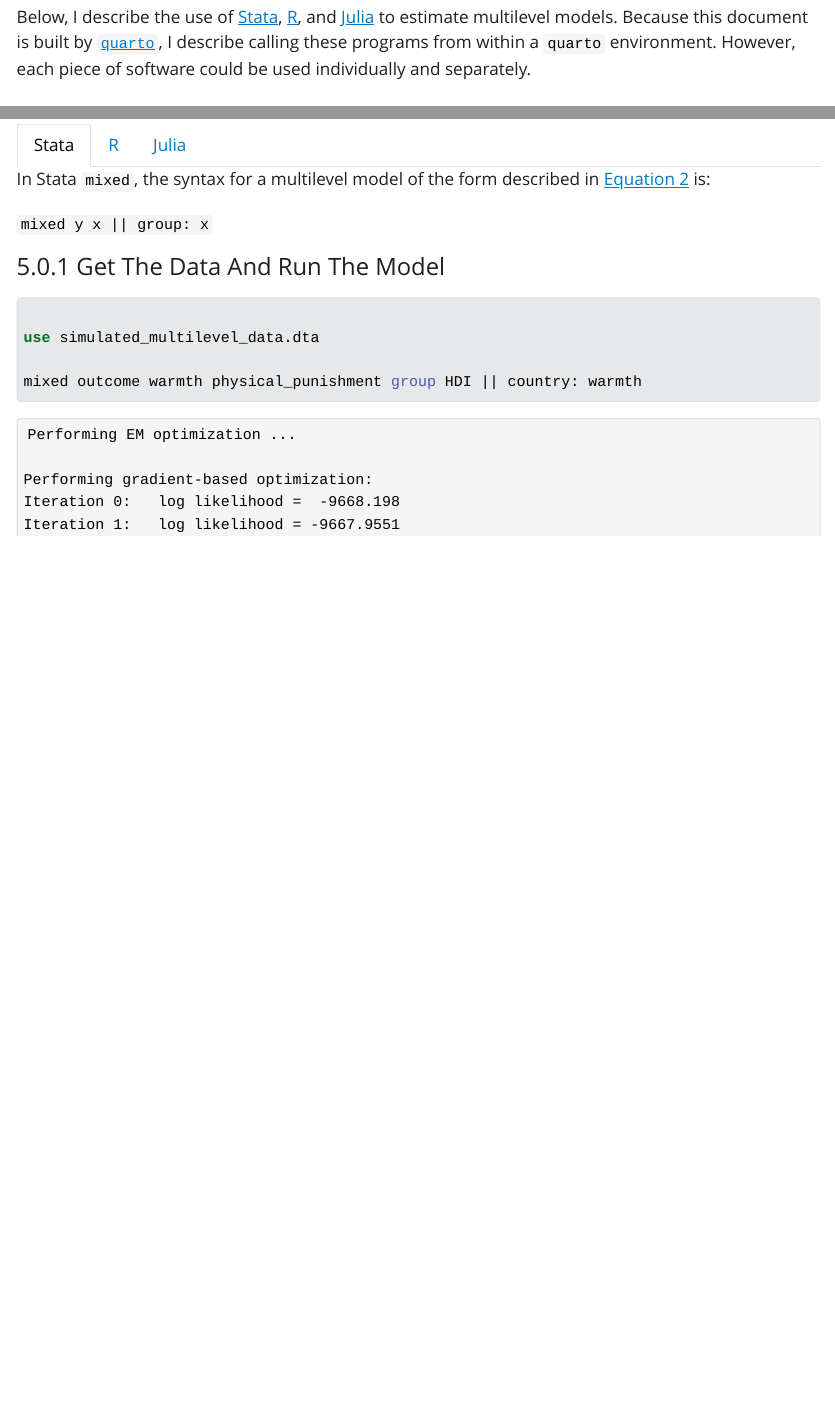
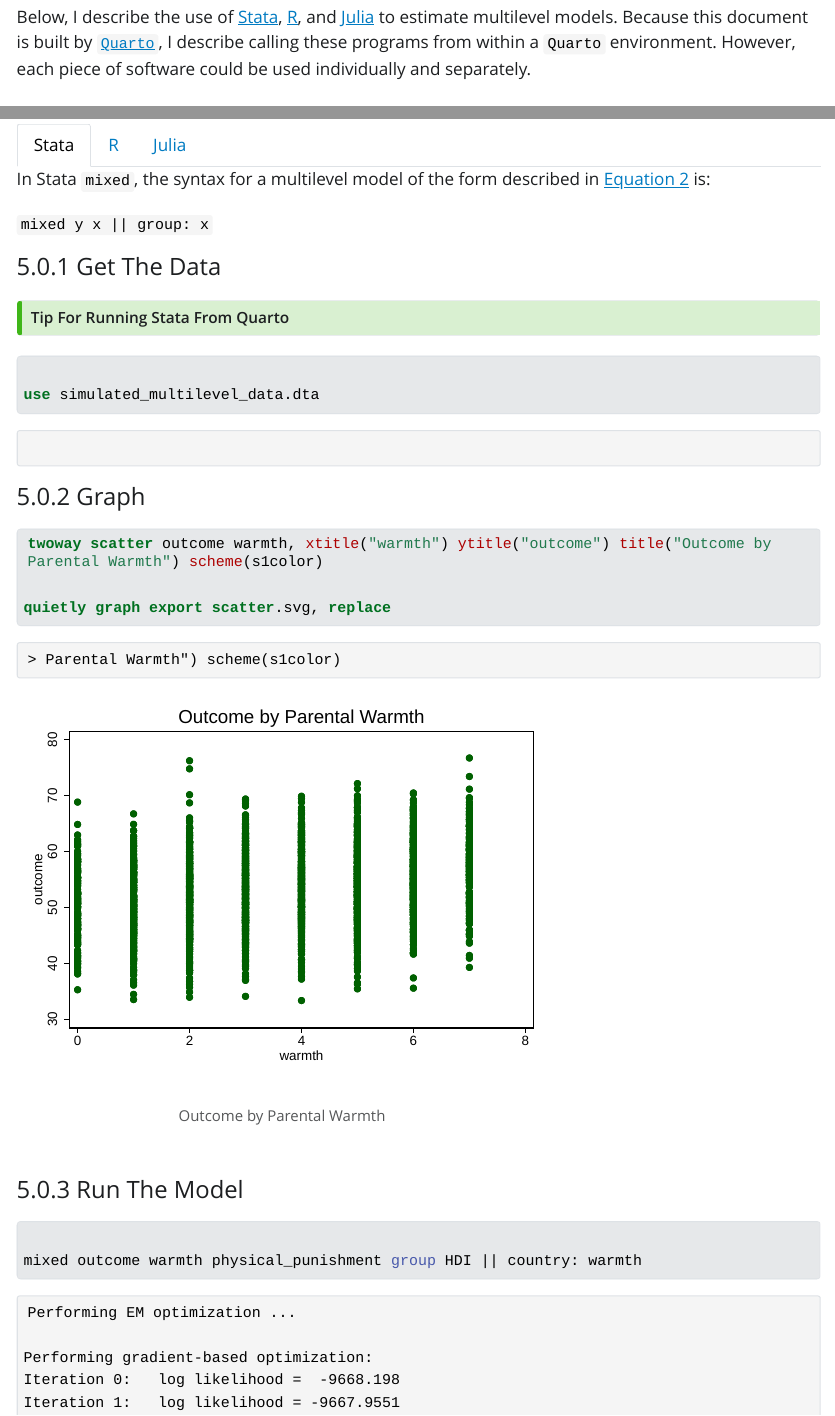
Before and after one commit to agrogan1/multilevel-multilingual, a Quarto document (multilevel-multilingual.qmd): the page in a window 1100 px wide, from 220 px down, and a second part further down, joined at a grey line. The pictures show the output file multilevel-multilingual.html that the author committed with the source, opened offline; Quarto's library style sheets are replaced by a plain one without menus; long lines of code are wrapped.

Commit message:
added graphs; better CSS

`````diff
--- a/multilevel-multilingual.qmd
+++ b/multilevel-multilingual.qmd
@@ -13,4 +13,3 @@
 
 ## Introduction
 
-Below, I describe the use of [Stata](https://www.stata.com/), [R](https://www.r-project.org/), and [Julia](https://www.julialang.org/) to estimate multilevel models. Because this document is built by [`quarto`](https://quarto.org/), I describe calling these programs from within a `quarto` environment. However, each piece of software could be used individually and separately.
@@ -17,3 +26,4 @@
+Below, I describe the use of [Stata](https://www.stata.com/), [R](https://www.r-project.org/), and [Julia](https://www.julialang.org/) to estimate multilevel models. Because this document is built by [`Quarto`](https://quarto.org/), I describe calling these programs from within a `Quarto` environment. However, each piece of software could be used individually and separately.
 
 ## The Data
 
@@ -110,11 +120,38 @@
 
 `mixed y x || group: x`
 
-#### Get The Data And Run The Model
+#### Get The Data
+
+::: {.callout-tip collapse="true"}
+#### Tip For Running Stata From Quarto
+
+Because I am running Stata from inside a Quarto document, and running Stata in multiple chunks, I need to use the `collectcode=TRUE` option in the first Stata chunk. i.e. my Quarto chunk needs to begin with ````{stata, collectcode=TRUE}`
+
+See Doug Hemken's excellent documentation on `Statamarkdown` [here](https://www.ssc.wisc.edu/~hemken/Stataworkshops/Statamarkdown/linking-code-blocks.html#linking-code-blocks-1).
+:::
+
+```{stata, collectcode=TRUE}
+
+use simulated_multilevel_data.dta
+
+```
+
+#### Graph
 
 ```{stata}
+#| fig-height: 3
 
-use simulated_multilevel_data.dta
+twoway scatter outcome warmth, xtitle("warmth") ytitle("outcome") title("Outcome by Parental Warmth") scheme(s1color)
+
+quietly graph export scatter.svg, replace
+
+```
+
+![Outcome by Parental Warmth](scatter.svg)
+
+#### Run The Model
+
+```{stata}
 
 mixed outcome warmth physical_punishment group HDI || country: warmth
 
@@ -167,6 +219,19 @@
 
 ```
 
+#### Graph
+
+```{julia}
+#| fig-height: 3
+
+using StatsPlots
+
+@df df scatter(:outcome, :warmth, title = "Outcome by Parental Warmth",
+               ylabel = "outcome",
+               xlabel = "parental warmth")
+
+```
+
 #### Change Country To Categorical
 
 ```{julia}
`````
Also changed, not shown: multilevel-multilingual.html, multilevel-multilingual_files/figure-html/unnamed-chunk-11-1.png (added), multilevel-multilingual_files/figure-html/unnamed-chunk-12-1.png (added), multilevel-multilingual_files/figure-html/unnamed-chunk-14-J1.png (added), multilevel-multilingual_files/figure-html/unnamed-chunk-15-J1.png (added), scatter.svg (added), multilevel-multilingual.qmd (25 more changed lines).
